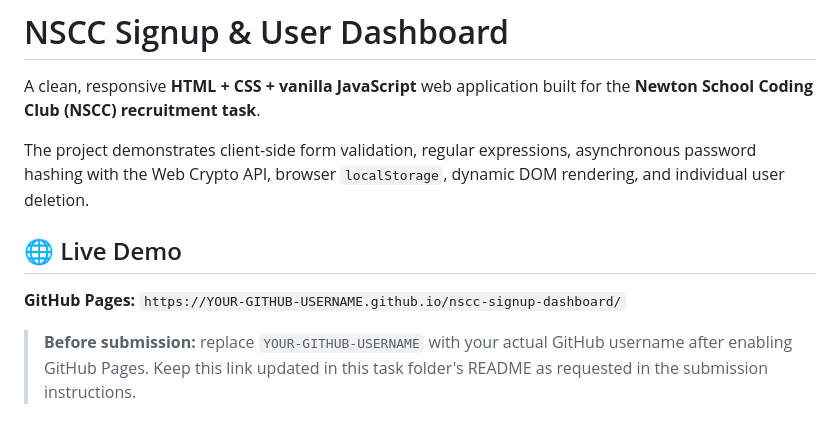
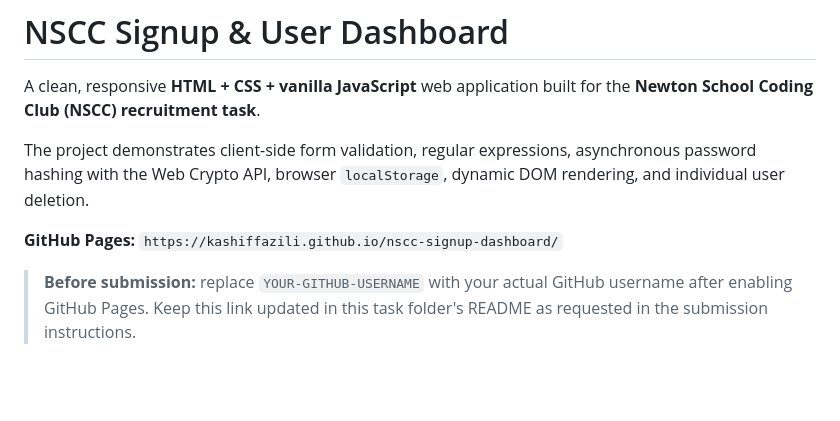
Before and after one commit to kashiffazili/NSCC-Technical-Tasks, a Markdown page: Task-1-Signup-Dashboard/README.md, the part around the change. Rendered like a GitHub page; blank space fills up the shorter version.

Commit message:
Fix live demo link in README
Updated live demo link in README and removed placeholder.

```diff
--- a/Task-1-Signup-Dashboard/README.md
+++ b/Task-1-Signup-Dashboard/README.md
@@ -4,9 +4,7 @@ A clean, responsive **HTML + CSS + vanilla JavaScript** web application built fo
 
 The project demonstrates client-side form validation, regular expressions, asynchronous password hashing with the Web Crypto API, browser `localStorage`, dynamic DOM rendering, and individual user deletion.
 
-## 🌐 Live Demo
-
-**GitHub Pages:** `https://YOUR-GITHUB-USERNAME.github.io/nscc-signup-dashboard/`
+**GitHub Pages:** `https://kashiffazili.github.io/nscc-signup-dashboard/`
 
 > **Before submission:** replace `YOUR-GITHUB-USERNAME` with your actual GitHub username after enabling GitHub Pages. Keep this link updated in this task folder's README as requested in the submission instructions.
 
```
